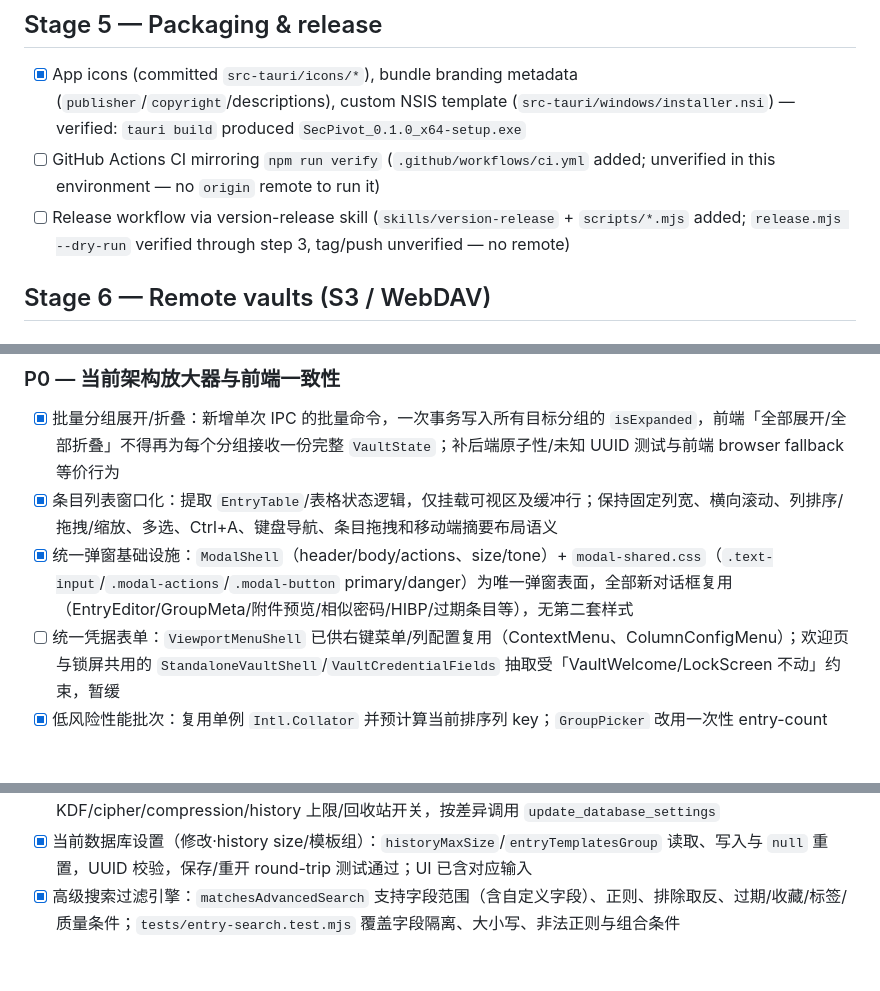
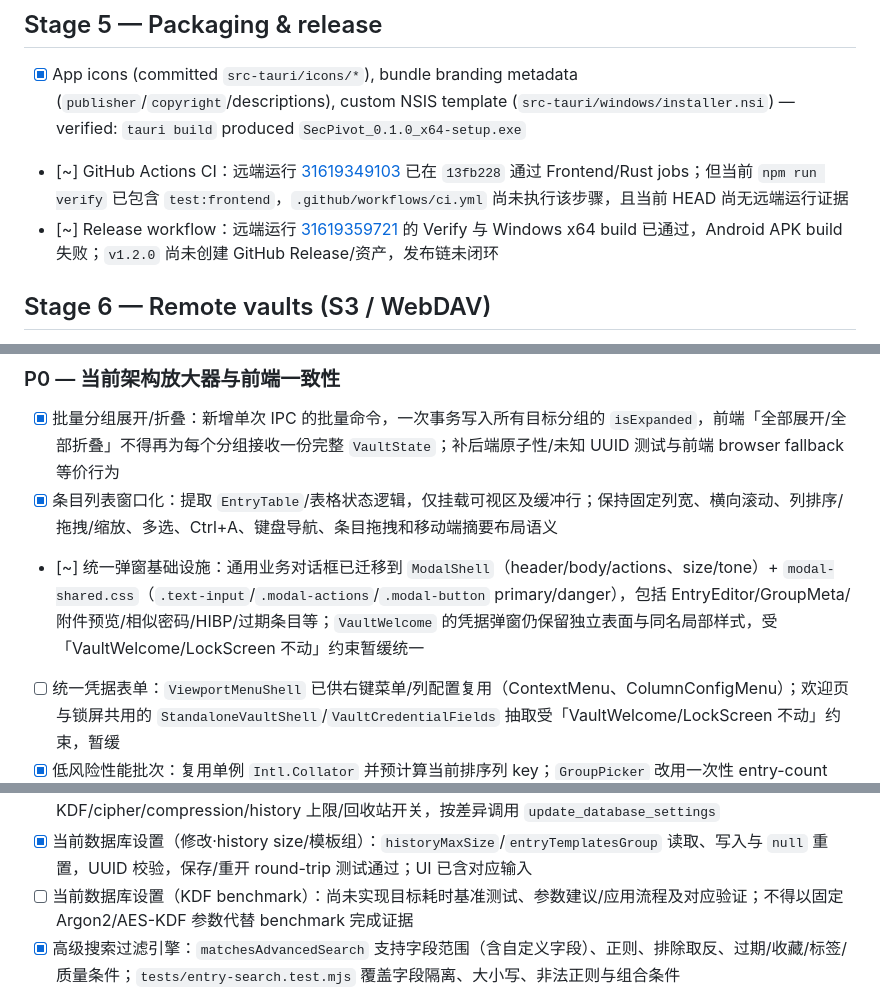
Before and after one commit to muutot/SecPivot, a Markdown page: TODO.md, 3 parts joined by grey strips. Drawn GitHub-style; blank space fills up the shorter version.

Commit message:
📝 docs[todo]: correct completion evidence

```diff
--- a/TODO.md
+++ b/TODO.md
@@ -41,8 +41,8 @@ Status legend: `[ ]` pending · `[x]` delivered (with direct evidence) · `[~]`
 ## Stage 5 — Packaging & release
 
 - [x] App icons (committed `src-tauri/icons/*`), bundle branding metadata (`publisher`/`copyright`/descriptions), custom NSIS template (`src-tauri/windows/installer.nsi`) — verified: `tauri build` produced `SecPivot_0.1.0_x64-setup.exe`
-- [ ] GitHub Actions CI mirroring `npm run verify` (`.github/workflows/ci.yml` added; unverified in this environment — no `origin` remote to run it)
-- [ ] Release workflow via version-release skill (`skills/version-release` + `scripts/*.mjs` added; `release.mjs --dry-run` verified through step 3, tag/push unverified — no remote)
+- [~] GitHub Actions CI：远端运行 [31619349103](https://github.com/muutot/SecPivot/actions/runs/31619349103) 已在 `13fb228` 通过 Frontend/Rust jobs；但当前 `npm run verify` 已包含 `test:frontend`，`.github/workflows/ci.yml` 尚未执行该步骤，且当前 HEAD 尚无远端运行证据
+- [~] Release workflow：远端运行 [31619359721](https://github.com/muutot/SecPivot/actions/runs/31619359721) 的 Verify 与 Windows x64 build 已通过，Android APK build 失败；`v1.2.0` 尚未创建 GitHub Release/资产，发布链未闭环
 
 ## Stage 6 — Remote vaults (S3 / WebDAV)
 
@@ -79,7 +79,7 @@ Status legend: `[ ]` pending · `[x]` delivered (with direct evidence) · `[~]`
 
 - [x] 批量分组展开/折叠：新增单次 IPC 的批量命令，一次事务写入所有目标分组的 `isExpanded`，前端「全部展开/全部折叠」不得再为每个分组接收一份完整 `VaultState`；补后端原子性/未知 UUID 测试与前端 browser fallback 等价行为
 - [x] 条目列表窗口化：提取 `EntryTable`/表格状态逻辑，仅挂载可视区及缓冲行；保持固定列宽、横向滚动、列排序/拖拽/缩放、多选、Ctrl+A、键盘导航、条目拖拽和移动端摘要布局语义
-- [x] 统一弹窗基础设施：`ModalShell`（header/body/actions、size/tone）+ `modal-shared.css`（`.text-input`/`.modal-actions`/`.modal-button` primary/danger）为唯一弹窗表面，全部新对话框复用（EntryEditor/GroupMeta/附件预览/相似密码/HIBP/过期条目等），无第二套样式
+- [~] 统一弹窗基础设施：通用业务对话框已迁移到 `ModalShell`（header/body/actions、size/tone）+ `modal-shared.css`（`.text-input`/`.modal-actions`/`.modal-button` primary/danger），包括 EntryEditor/GroupMeta/附件预览/相似密码/HIBP/过期条目等；`VaultWelcome` 的凭据弹窗仍保留独立表面与同名局部样式，受「VaultWelcome/LockScreen 不动」约束暂缓统一
 - [ ] 统一凭据表单：`ViewportMenuShell` 已供右键菜单/列配置复用（ContextMenu、ColumnConfigMenu）；欢迎页与锁屏共用的 `StandaloneVaultShell`/`VaultCredentialFields` 抽取受「VaultWelcome/LockScreen 不动」约束，暂缓
 - [x] 低风险性能批次：复用单例 `Intl.Collator` 并预计算当前排序列 key；`GroupPicker` 改用一次性 entry-count map；导入路径建立 group-path 索引；favicon 每次命令复用一个 `reqwest::Client`/连接池
 - [x] mutation 自定义图标拆分缓存：后端 mutation 快照省略 `customIcons` 图像负载（`Option::None`），前端 `vault.ts` 维护图标缓存并在权威快照/轻量结果间合并；favorite/展开/CRUD 不再跨 IPC 重传全部 favicon，附 `light_mutation_snapshots_omit_custom_icons` 测试
@@ -100,6 +100,7 @@ Status legend: `[ ]` pending · `[x]` delivered (with direct evidence) · `[~]`
 - [x] 当前数据库设置（修改·KDF/cipher/compression）：`update_database_settings` 对克隆库应用新存储配置并同密钥重加密，成功后采纳；Aes→Argon2/ChaCha20/Gzip 保存重开 round-trip 测试通过
 - [x] 当前数据库设置（UI）：「数据库设置」对话框（空白区右键 + More 菜单入口）展示并编辑 KDF/cipher/compression/history 上限/回收站开关，按差异调用 `update_database_settings`
 - [x] 当前数据库设置（修改·history size/模板组）：`historyMaxSize`/`entryTemplatesGroup` 读取、写入与 `null` 重置，UUID 校验，保存/重开 round-trip 测试通过；UI 已含对应输入
+- [ ] 当前数据库设置（KDF benchmark）：尚未实现目标耗时基准测试、参数建议/应用流程及对应验证；不得以固定 Argon2/AES-KDF 参数代替 benchmark 完成证据
 - [x] 高级搜索过滤引擎：`matchesAdvancedSearch` 支持字段范围（含自定义字段）、正则、排除取反、过期/收藏/标签/质量条件；`tests/entry-search.test.mjs` 覆盖字段隔离、大小写、非法正则与组合条件
 - [x] 高级搜索 UI：搜索框旁「高级搜索」入口 + 过滤对话框（字段范围/正则/排除/过期/收藏/标签/质量），应用于当前视图，快速搜索保持轻量
 - [x] 保存搜索：命名搜索配置持久化（设置契约 + 列表加载/删除）
```
